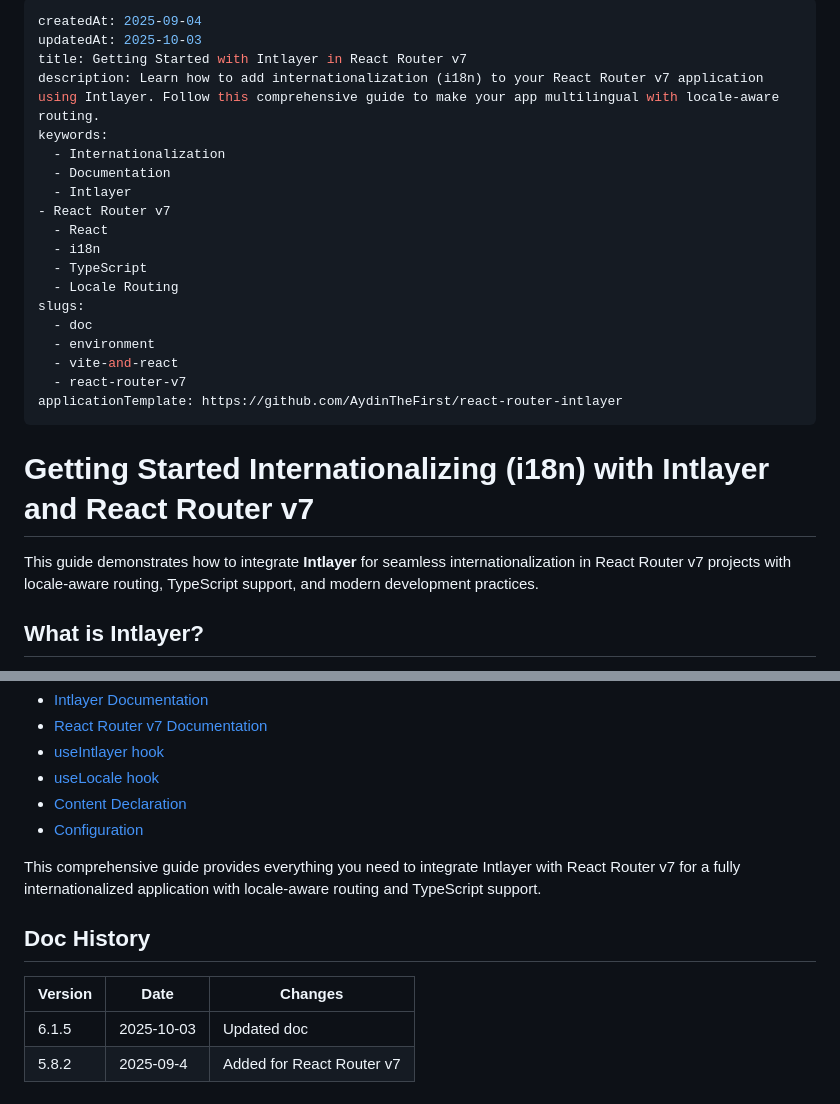
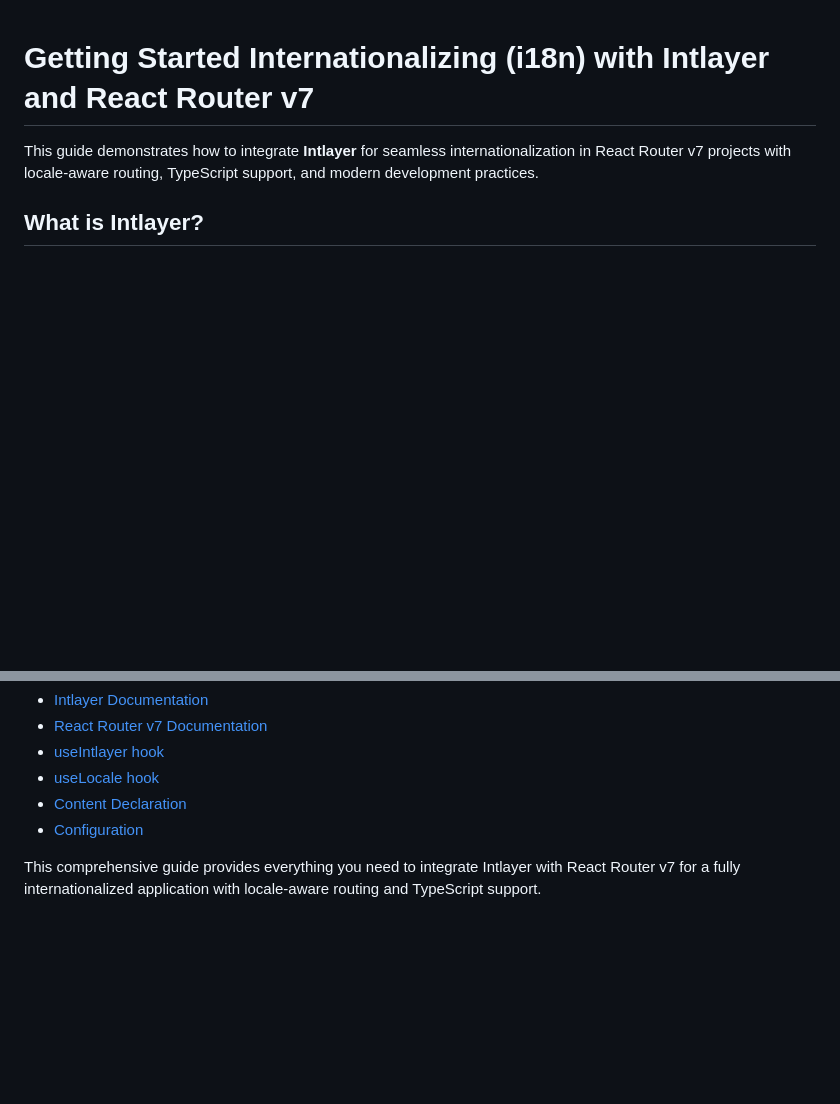
Before and after one commit to aymericzip/intlayer-react-router-v7, a Markdown page: README.md, 2 parts joined by grey strips. GitHub-like rendering; blank space fills up the shorter version.

Commit message:
chore: Update README.md to streamline internationalization guide and remove outdated sections

```diff
--- a/README.md
+++ b/README.md
@@ -1,25 +1,3 @@
----
-createdAt: 2025-09-04
-updatedAt: 2025-10-03
-title: Getting Started with Intlayer in React Router v7
-description: Learn how to add internationalization (i18n) to your React Router v7 application using Intlayer. Follow this comprehensive guide to make your app multilingual with locale-aware routing.
-keywords:
-  - Internationalization
-  - Documentation
-  - Intlayer
-- React Router v7
-  - React
-  - i18n
-  - TypeScript
-  - Locale Routing
-slugs:
-  - doc
-  - environment
-  - vite-and-react
-  - react-router-v7
-applicationTemplate: https://github.com/AydinTheFirst/react-router-intlayer
----
-
 # Getting Started Internationalizing (i18n) with Intlayer and React Router v7
 
 This guide demonstrates how to integrate **Intlayer** for seamless internationalization in React Router v7 projects with locale-aware routing, TypeScript support, and modern development practices.
@@ -475,10 +453,3 @@ To go further, you can implement the [visual editor](https://github.com/aymericz
 - [Configuration](https://github.com/aymericzip/intlayer/blob/main/docs/docs/en/configuration.md)
 
 This comprehensive guide provides everything you need to integrate Intlayer with React Router v7 for a fully internationalized application with locale-aware routing and TypeScript support.
-
-## Doc History
-
-| Version | Date       | Changes                   |
-| ------- | ---------- | ------------------------- |
-| 6.1.5   | 2025-10-03 | Updated doc               |
-| 5.8.2   | 2025-09-4  | Added for React Router v7 |
```
